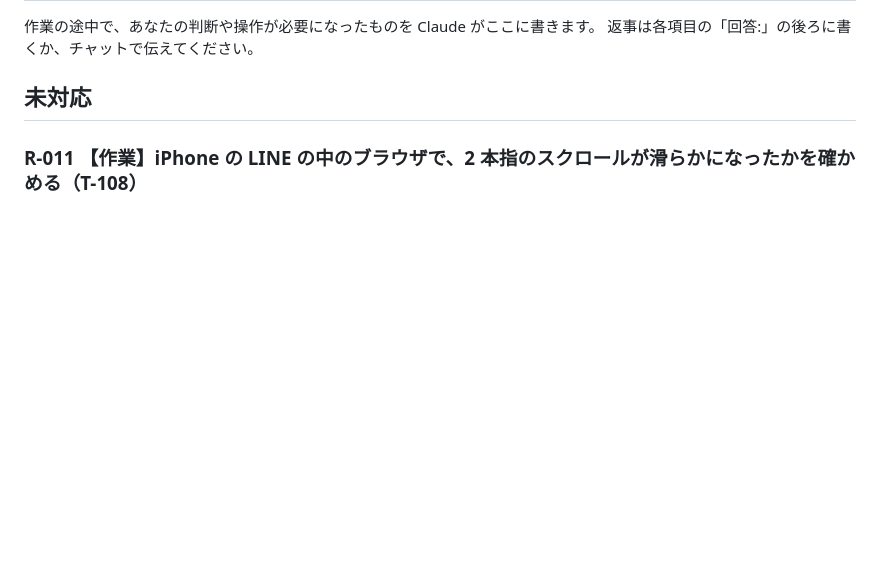
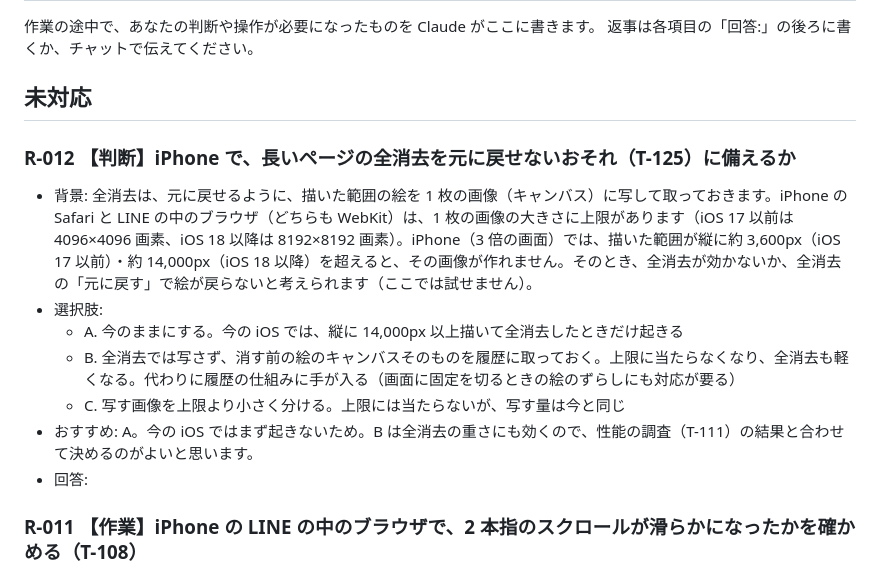
Before and after one commit to shutsuruwork-afk/paint-tool, a Markdown page: .human/requests.md, the part around the change. GitHub-like rendering; blank space fills up the shorter version.

Commit message:
T-125 iPhone で長いページの全消去を元に戻せないおそれを調べ、R-012 でユーザーに相談する（タスクの記録）
WebKit のキャンバスの面積の上限は、iOS 17 以前が 4096×4096、2024 年 3 月の変更から 8192×8192。
3x の iPhone では、描いた範囲が縦に約 3,600px（iOS 17 以前）・約 14,000px（iOS 18 以降）を超えると、全消去のアトラスが上限を超える。

Co-Authored-By: Claude Opus 5.5 <noreply@anthropic.com>
Claude-Session: https://claude.ai/code/session_01V9MXtg8PpRoka6wcTuYVHm

```diff
--- a/.human/requests.md
+++ b/.human/requests.md
@@ -4,6 +4,15 @@
 返事は各項目の「回答:」の後ろに書くか、チャットで伝えてください。
 
 ## 未対応
+
+### R-012 【判断】iPhone で、長いページの全消去を元に戻せないおそれ（T-125）に備えるか
+- 背景: 全消去は、元に戻せるように、描いた範囲の絵を 1 枚の画像（キャンバス）に写して取っておきます。iPhone の Safari と LINE の中のブラウザ（どちらも WebKit）は、1 枚の画像の大きさに上限があります（iOS 17 以前は 4096×4096 画素、iOS 18 以降は 8192×8192 画素）。iPhone（3 倍の画面）では、描いた範囲が縦に約 3,600px（iOS 17 以前）・約 14,000px（iOS 18 以降）を超えると、その画像が作れません。そのとき、全消去が効かないか、全消去の「元に戻す」で絵が戻らないと考えられます（ここでは試せません）。
+- 選択肢:
+  - A. 今のままにする。今の iOS では、縦に 14,000px 以上描いて全消去したときだけ起きる
+  - B. 全消去では写さず、消す前の絵のキャンバスそのものを履歴に取っておく。上限に当たらなくなり、全消去も軽くなる。代わりに履歴の仕組みに手が入る（画面に固定を切るときの絵のずらしにも対応が要る）
+  - C. 写す画像を上限より小さく分ける。上限には当たらないが、写す量は今と同じ
+- おすすめ: A。今の iOS ではまず起きないため。B は全消去の重さにも効くので、性能の調査（T-111）の結果と合わせて決めるのがよいと思います。
+- 回答:
 
 ### R-011 【作業】iPhone の LINE の中のブラウザで、2 本指のスクロールが滑らかになったかを確かめる（T-108）
 - 背景: R-010 の答えで、ツールバーとペンは直り、2 本指のスクロールだけがまだ震えると分かった。前の作りは、指の動きのたびに「前の中点からの差」だけページを動かしていて、指 1 本の動きで出る 0.5px などの端数を iPhone が整数に丸めるので、1px と 2px が交互に進んで震え、指とページもずれていた（ヘッドレスでも、指を 150px 動かしてページは 149px だった）。v1.31.2 から、置いたときの位置＋指の動きを目標にして、1 フレームに 1 回だけ動かすようにした。ページの「滑らかにスクロール」の設定も効かせない。念のため Safari の拡大縮小の合図も止めた。
```
Also changed, not shown: .claude/TASKS.md (+1 -1 lines).
